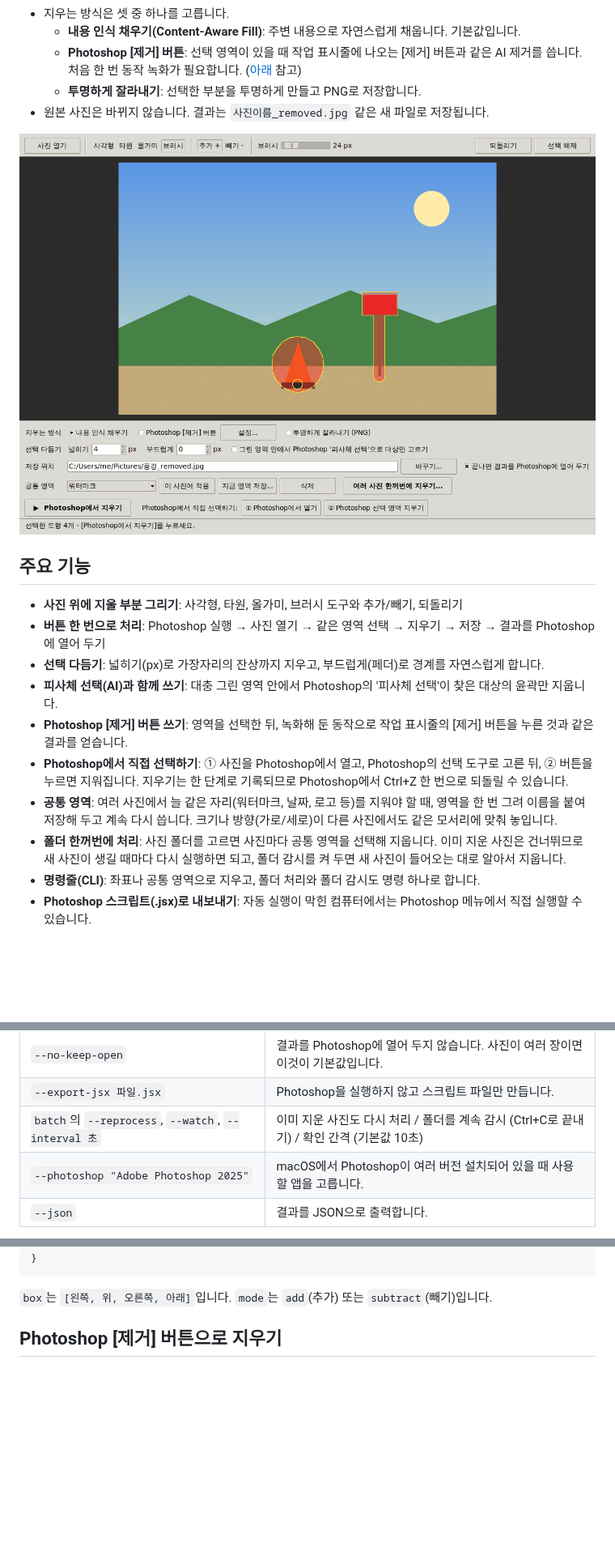
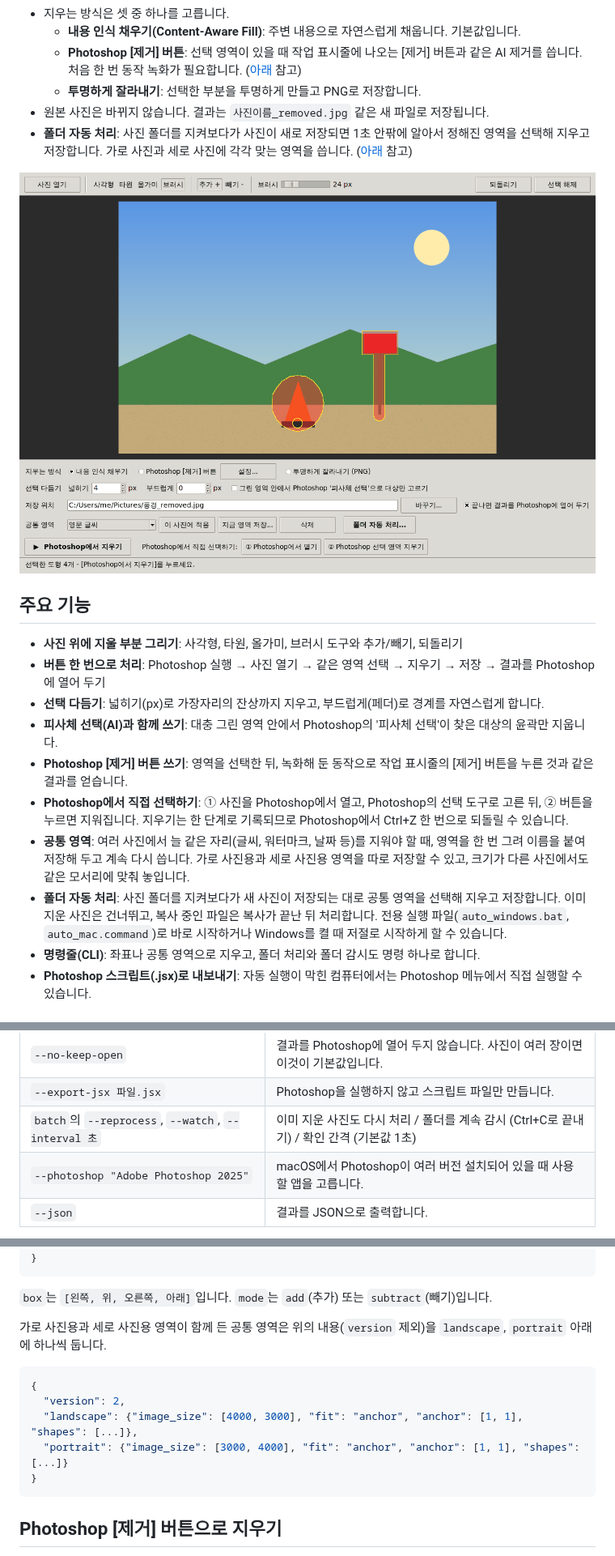
Before and after one commit to danielespaciokr-droid/danielespaciokr, a Markdown page: README.md, 3 parts joined by grey strips. Shown at 81% size. GitHub-like rendering; pictures changed too: docs/screenshot.png; blank space fills up the shorter version.

````diff
--- a/README.md
+++ b/README.md
@@ -7,6 +7,7 @@ Photoshop을 자동으로 실행해서 **사진을 열고, 지정한 영역을
   - **Photoshop [제거] 버튼**: 선택 영역이 있을 때 작업 표시줄에 나오는 [제거] 버튼과 같은 AI 제거를 씁니다. 처음 한 번 동작 녹화가 필요합니다. ([아래](#photoshop-제거-버튼으로-지우기) 참고)
   - **투명하게 잘라내기**: 선택한 부분을 투명하게 만들고 PNG로 저장합니다.
 - 원본 사진은 바뀌지 않습니다. 결과는 `사진이름_removed.jpg` 같은 새 파일로 저장됩니다.
+- **폴더 자동 처리**: 사진 폴더를 지켜보다가 사진이 새로 저장되면 1초 안팎에 알아서 정해진 영역을 선택해 지우고 저장합니다. 가로 사진과 세로 사진에 각각 맞는 영역을 씁니다. ([아래](#2-폴더-자동-처리-사진이-들어오면-바로-지우기) 참고)
 
 ![PS Remover 화면](docs/screenshot.png)
 
@@ -18,8 +19,8 @@ Photoshop을 자동으로 실행해서 **사진을 열고, 지정한 영역을
 - **피사체 선택(AI)과 함께 쓰기**: 대충 그린 영역 안에서 Photoshop의 '피사체 선택'이 찾은 대상의 윤곽만 지웁니다.
 - **Photoshop [제거] 버튼 쓰기**: 영역을 선택한 뒤, 녹화해 둔 동작으로 작업 표시줄의 [제거] 버튼을 누른 것과 같은 결과를 얻습니다.
 - **Photoshop에서 직접 선택하기**: ① 사진을 Photoshop에서 열고, Photoshop의 선택 도구로 고른 뒤, ② 버튼을 누르면 지워집니다. 지우기는 한 단계로 기록되므로 Photoshop에서 Ctrl+Z 한 번으로 되돌릴 수 있습니다.
-- **공통 영역**: 여러 사진에서 늘 같은 자리(워터마크, 날짜, 로고 등)를 지워야 할 때, 영역을 한 번 그려 이름을 붙여 저장해 두고 계속 다시 씁니다. 크기나 방향(가로/세로)이 다른 사진에서도 같은 모서리에 맞춰 놓입니다.
-- **폴더 한꺼번에 처리**: 사진 폴더를 고르면 사진마다 공통 영역을 선택해 지웁니다. 이미 지운 사진은 건너뛰므로 새 사진이 생길 때마다 다시 실행하면 되고, 폴더 감시를 켜 두면 새 사진이 들어오는 대로 알아서 지웁니다.
+- **공통 영역**: 여러 사진에서 늘 같은 자리(글씨, 워터마크, 날짜 등)를 지워야 할 때, 영역을 한 번 그려 이름을 붙여 저장해 두고 계속 다시 씁니다. 가로 사진용과 세로 사진용 영역을 따로 저장할 수 있고, 크기가 다른 사진에서도 같은 모서리에 맞춰 놓입니다.
+- **폴더 자동 처리**: 사진 폴더를 지켜보다가 새 사진이 저장되는 대로 공통 영역을 선택해 지우고 저장합니다. 이미 지운 사진은 건너뛰고, 복사 중인 파일은 복사가 끝난 뒤 처리합니다. 전용 실행 파일(`auto_windows.bat`, `auto_mac.command`)로 바로 시작하거나 Windows를 켤 때 저절로 시작하게 할 수 있습니다.
 - **명령줄(CLI)**: 좌표나 공통 영역으로 지우고, 폴더 처리와 폴더 감시도 명령 하나로 합니다.
 - **Photoshop 스크립트(.jsx)로 내보내기**: 자동 실행이 막힌 컴퓨터에서는 Photoshop 메뉴에서 직접 실행할 수 있습니다.
 
@@ -177,7 +196,7 @@ ps-remover remove-selection --output 결과.png
 | `--overwrite` | 같은 이름의 파일을 덮어씁니다. 원본에 덮어쓸 때도 필요합니다. |
 | `--no-keep-open` | 결과를 Photoshop에 열어 두지 않습니다. 사진이 여러 장이면 이것이 기본값입니다. |
 | `--export-jsx 파일.jsx` | Photoshop을 실행하지 않고 스크립트 파일만 만듭니다. |
-| `batch`의 `--reprocess`, `--watch`, `--interval 초` | 이미 지운 사진도 다시 처리 / 폴더를 계속 감시 (Ctrl+C로 끝내기) / 확인 간격 (기본값 10초) |
+| `batch`의 `--reprocess`, `--watch`, `--interval 초` | 이미 지운 사진도 다시 처리 / 폴더를 계속 감시 (Ctrl+C로 끝내기) / 확인 간격 (기본값 1초) |
 | `--photoshop "Adobe Photoshop 2025"` | macOS에서 Photoshop이 여러 버전 설치되어 있을 때 사용할 앱을 고릅니다. |
 | `--json` | 결과를 JSON으로 출력합니다. |
 
@@ -203,6 +222,16 @@ GUI의 **[파일 > 선택 영역 저장]** 으로 만들 수 있고, 직접 써
 ```
 
 `box`는 `[왼쪽, 위, 오른쪽, 아래]`입니다. `mode`는 `add`(추가) 또는 `subtract`(빼기)입니다.
+
+가로 사진용과 세로 사진용 영역이 함께 든 공통 영역은 위의 내용(`version` 제외)을 `landscape`, `portrait` 아래에 하나씩 둡니다.
+
+```json
+{
+  "version": 2,
+  "landscape": {"image_size": [4000, 3000], "fit": "anchor", "anchor": [1, 1], "shapes": [...]},
+  "portrait": {"image_size": [3000, 4000], "fit": "anchor", "anchor": [1, 1], "shapes": [...]}
+}
+```
 
 ## Photoshop [제거] 버튼으로 지우기
 
````
Also changed, not shown: other parts of README.md (+35 -14 lines), 15 other files.
